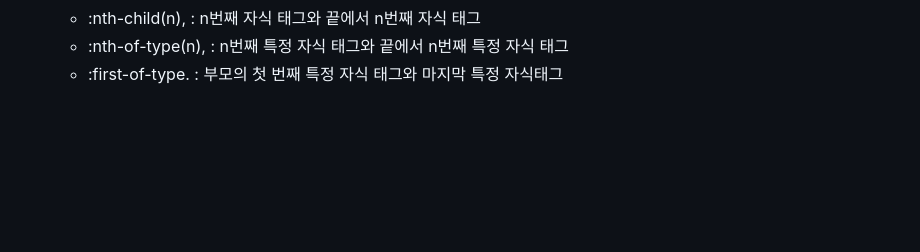
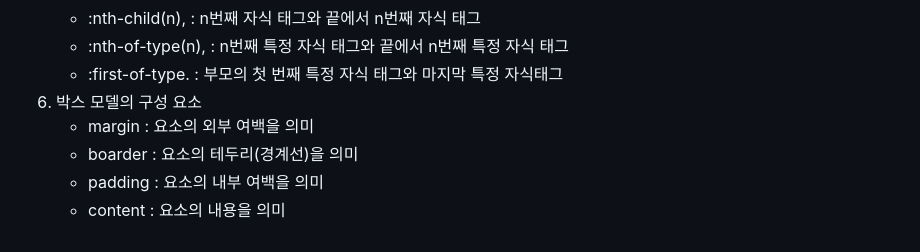
Before and after one commit to doomout/html-css-script, a Markdown page: README.md, the part around the change. Rendered like a GitHub page; blank space fills up the shorter version.

Commit message:
css 설명 업데이트

```diff
--- a/README.md
+++ b/README.md
@@ -161,3 +161,8 @@
     - :nth-child(n), : n번째 자식 태그와 끝에서 n번째 자식 태그
     - :nth-of-type(n), : n번째 특정 자식 태그와 끝에서 n번째 특정 자식 태그
     - :first-of-type. : 부모의 첫 번째 특정 자식 태그와 마지막 특정 자식태그
+6) 박스 모델의 구성 요소
+    - margin : 요소의 외부 여백을 의미
+    - boarder : 요소의 테두리(경계선)을 의미
+    - padding : 요소의 내부 여백을 의미
+    - content : 요소의 내용을 의미
```
